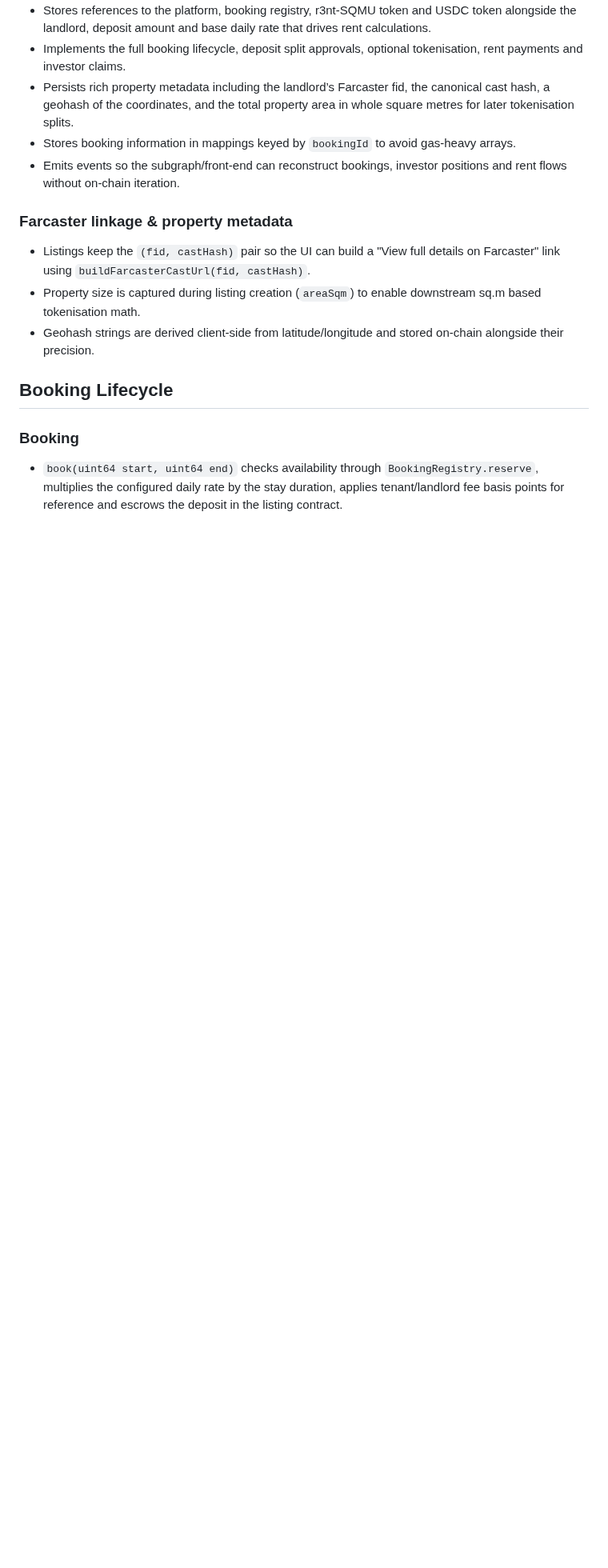
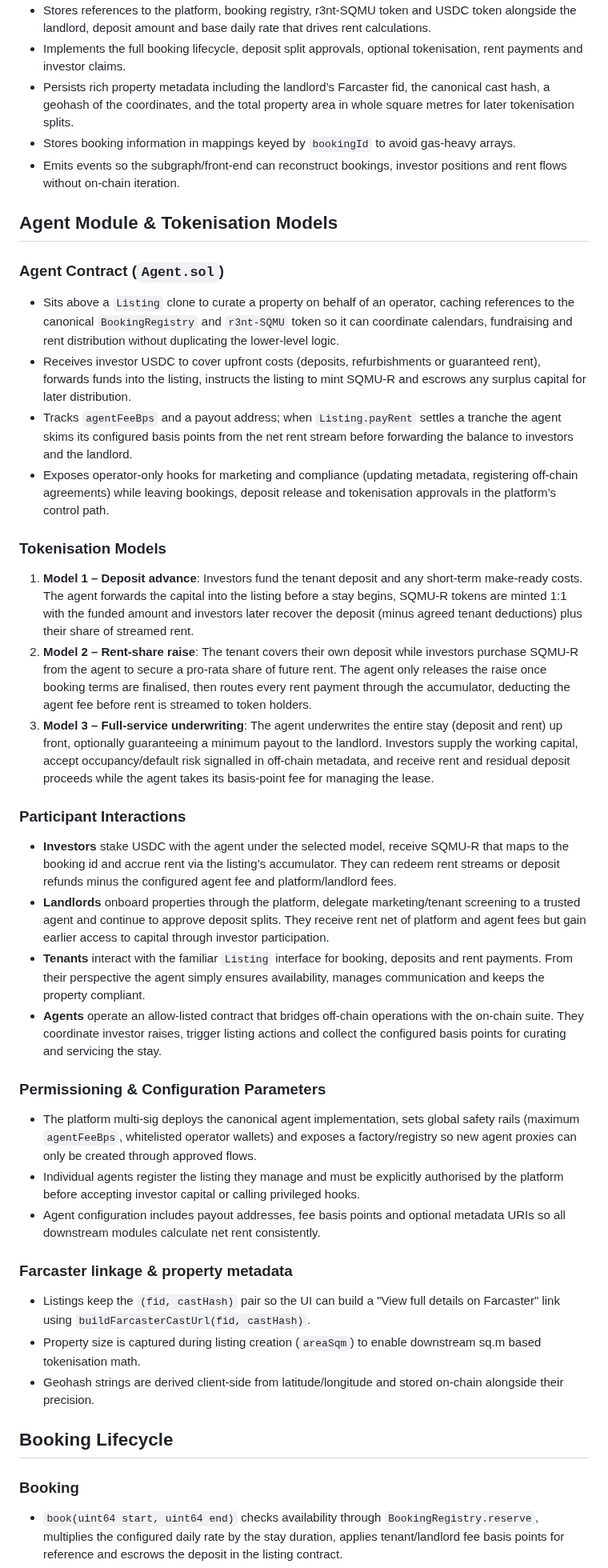
Before and after one commit to NP-Vincent/r3nt, a Markdown page: README.md, the part around the change. Shown at 80% size. Drawn GitHub-style; blank space fills up the shorter version.

Commit message:
Document agent module architecture

```diff
--- a/README.md
+++ b/README.md
@@ -85,6 +85,58 @@ The per-property clone that handles bookings, deposit escrow, tokenisation and r
 - Stores booking information in mappings keyed by `bookingId` to avoid gas-heavy arrays.
 - Emits events so the subgraph/front-end can reconstruct bookings, investor positions and rent
   flows without on-chain iteration.
+
+## Agent Module & Tokenisation Models
+### Agent Contract (`Agent.sol`)
+- Sits above a `Listing` clone to curate a property on behalf of an operator, caching references
+  to the canonical `BookingRegistry` and `r3nt-SQMU` token so it can coordinate calendars,
+  fundraising and rent distribution without duplicating the lower-level logic.
+- Receives investor USDC to cover upfront costs (deposits, refurbishments or guaranteed rent),
+  forwards funds into the listing, instructs the listing to mint SQMU-R and escrows any surplus
+  capital for later distribution.
+- Tracks `agentFeeBps` and a payout address; when `Listing.payRent` settles a tranche the agent
+  skims its configured basis points from the net rent stream before forwarding the balance to
+  investors and the landlord.
+- Exposes operator-only hooks for marketing and compliance (updating metadata, registering
+  off-chain agreements) while leaving bookings, deposit release and tokenisation approvals in the
+  platform’s control path.
+
+### Tokenisation Models
+1. **Model 1 – Deposit advance**: Investors fund the tenant deposit and any short-term make-ready
+   costs. The agent forwards the capital into the listing before a stay begins, SQMU-R tokens are
+   minted 1:1 with the funded amount and investors later recover the deposit (minus agreed tenant
+   deductions) plus their share of streamed rent.
+2. **Model 2 – Rent-share raise**: The tenant covers their own deposit while investors purchase
+   SQMU-R from the agent to secure a pro-rata share of future rent. The agent only releases the
+   raise once booking terms are finalised, then routes every rent payment through the accumulator,
+   deducting the agent fee before rent is streamed to token holders.
+3. **Model 3 – Full-service underwriting**: The agent underwrites the entire stay (deposit and
+   rent) up front, optionally guaranteeing a minimum payout to the landlord. Investors supply the
+   working capital, accept occupancy/default risk signalled in off-chain metadata, and receive rent
+   and residual deposit proceeds while the agent takes its basis-point fee for managing the lease.
+
+### Participant Interactions
+- **Investors** stake USDC with the agent under the selected model, receive SQMU-R that maps to the
+  booking id and accrue rent via the listing’s accumulator. They can redeem rent streams or deposit
+  refunds minus the configured agent fee and platform/landlord fees.
+- **Landlords** onboard properties through the platform, delegate marketing/tenant screening to a
+  trusted agent and continue to approve deposit splits. They receive rent net of platform and agent
+  fees but gain earlier access to capital through investor participation.
+- **Tenants** interact with the familiar `Listing` interface for booking, deposits and rent
+  payments. From their perspective the agent simply ensures availability, manages communication and
+  keeps the property compliant.
+- **Agents** operate an allow-listed contract that bridges off-chain operations with the on-chain
+  suite. They coordinate investor raises, trigger listing actions and collect the configured basis
+  points for curating and servicing the stay.
+
+### Permissioning & Configuration Parameters
+- The platform multi-sig deploys the canonical agent implementation, sets global safety rails
+  (maximum `agentFeeBps`, whitelisted operator wallets) and exposes a factory/registry so new agent
+  proxies can only be created through approved flows.
+- Individual agents register the listing they manage and must be explicitly authorised by the
+  platform before accepting investor capital or calling privileged hooks.
+- Agent configuration includes payout addresses, fee basis points and optional metadata URIs so
+  all downstream modules calculate net rent consistently.
 
 ### Farcaster linkage & property metadata
 - Listings keep the `(fid, castHash)` pair so the UI can build a "View full details on Farcaster"
```
Also changed, not shown: AGENTS.md (+22 -3 lines).
